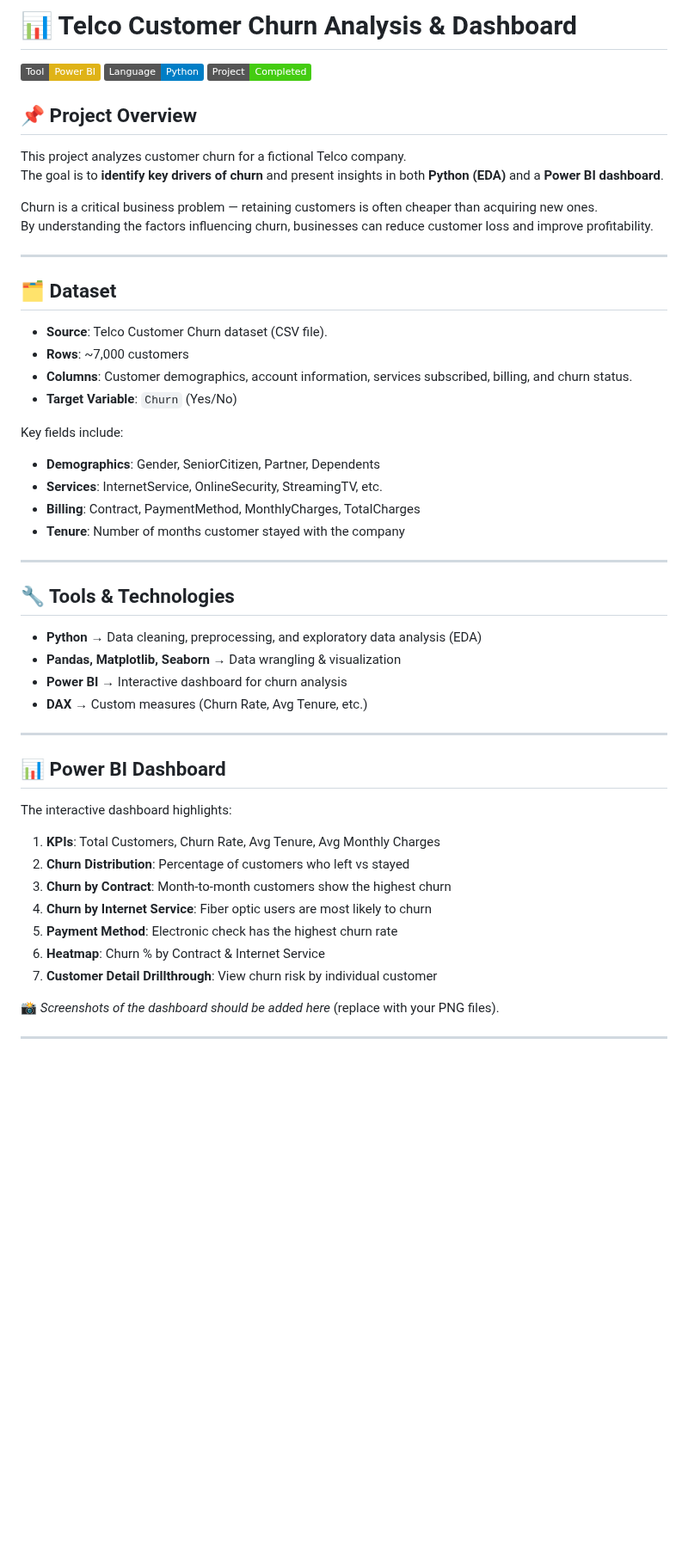
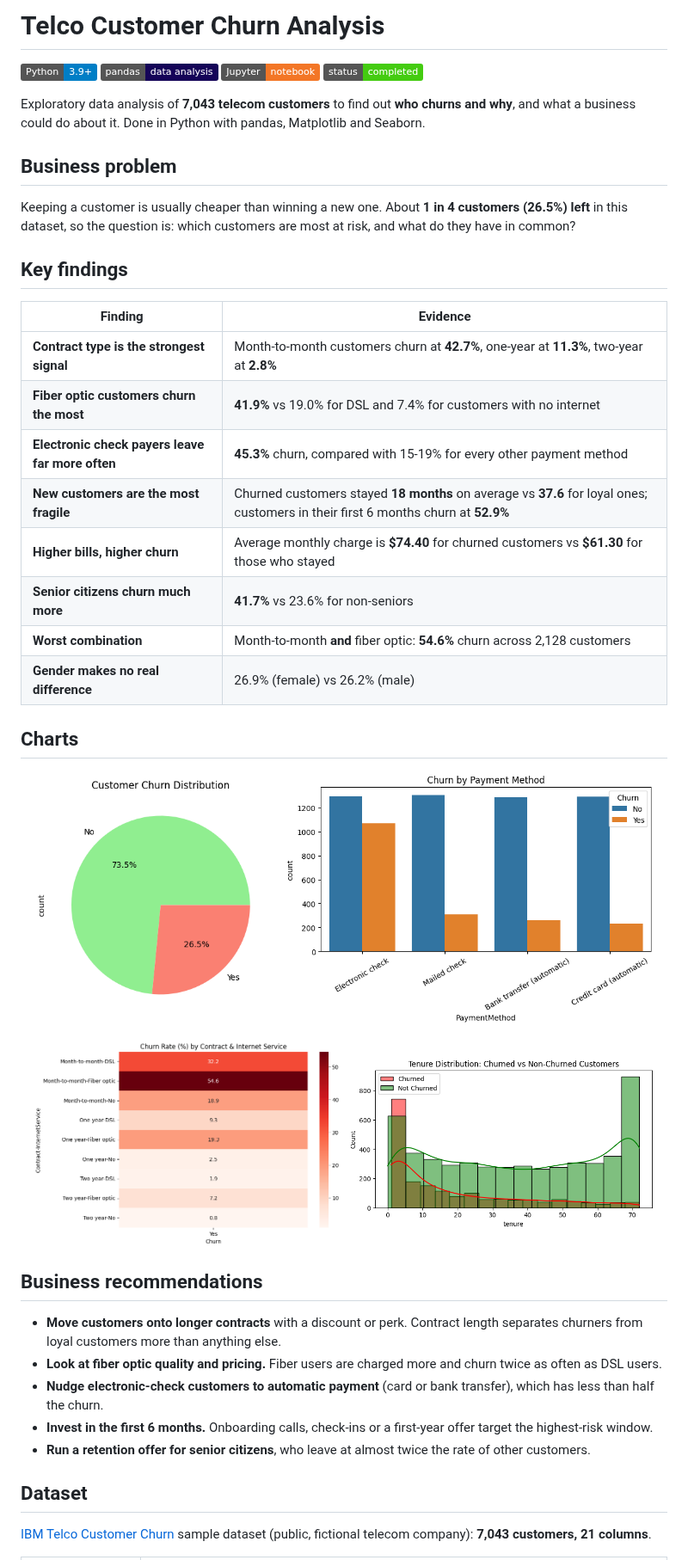
Before and after one commit to MohanNellore/Customer-Churn-Analysis, a Markdown page: README.md, the part around one of its changes. Shown at 86% size. Rendered like a GitHub page; pictures changed too: images/churn_by_payment_method.png (added), images/churn_distribution.png (added), images/churn_heatmap_contract_internet.png (added); badges without logos; blank space fills up the shorter version.

```diff
--- a/README.md
+++ b/README.md
@@ -1,51 +1,49 @@
-# 📊 Telco Customer Churn Analysis & Dashboard
+# Telco Customer Churn Analysis
 
-![Power BI](https://img.shields.io/badge/Tool-Power%20BI-yellow)
-![Python](https://img.shields.io/badge/Language-Python-blue)
-![Status](https://img.shields.io/badge/Project-Completed-brightgreen)
+![Python](https://img.shields.io/badge/Python-3.9%2B-blue)
+![pandas](https://img.shields.io/badge/pandas-data%20analysis-150458)
+![Jupyter](https://img.shields.io/badge/Jupyter-notebook-F37626)
+![Status](https://img.shields.io/badge/status-completed-brightgreen)
 
-## 📌 Project Overview
-This project analyzes customer churn for a fictional Telco company.
-The goal is to **identify key drivers of churn** and present insights in both **Python (EDA)** and a **Power BI dashboard**.
+Exploratory data analysis of **7,043 telecom customers** to find out **who churns and why**, and what a business could do about it. Done in Python with pandas, Matplotlib and Seaborn.
 
-Churn is a critical business problem — retaining customers is often cheaper than acquiring new ones.
-By understanding the factors influencing churn, businesses can reduce customer loss and improve profitability.
+## Business problem
 
----
+Keeping a customer is usually cheaper than winning a new one. About **1 in 4 customers (26.5%) left** in this dataset, so the question is: which customers are most at risk, and what do they have in common?
 
-## 🗂️ Dataset
-- **Source**: Telco Customer Churn dataset (CSV file).
-- **Rows**: ~7,000 customers
-- **Columns**: Customer demographics, account information, services subscribed, billing, and churn status.
-- **Target Variable**: `Churn` (Yes/No)
+## Key findings
 
-Key fields include:
-- **Demographics**: Gender, SeniorCitizen, Partner, Dependents
-- **Services**: InternetService, OnlineSecurity, StreamingTV, etc.
-- **Billing**: Contract, PaymentMethod, MonthlyCharges, TotalCharges
-- **Tenure**: Number of months customer stayed with the company
+| Finding | Evidence |
+|---|---|
+| **Contract type is the strongest signal** | Month-to-month customers churn at **42.7%**, one-year at **11.3%**, two-year at **2.8%** |
+| **Fiber optic customers churn the most** | **41.9%** vs 19.0% for DSL and 7.4% for customers with no internet |
+| **Electronic check payers leave far more often** | **45.3%** churn, compared with 15-19% for every other payment method |
+| **New customers are the most fragile** | Churned customers stayed **18 months** on average vs **37.6** for loyal ones; customers in their first 6 months churn at **52.9%** |
+| **Higher bills, higher churn** | Average monthly charge is **$74.40** for churned customers vs **$61.30** for those who stayed |
+| **Senior citizens churn much more** | **41.7%** vs 23.6% for non-seniors |
+| **Worst combination** | Month-to-month **and** fiber optic: **54.6%** churn across 2,128 customers |
+| **Gender makes no real difference** | 26.9% (female) vs 26.2% (male) |
 
----
+## Charts
 
-## 🔧 Tools & Technologies
-- **Python** → Data cleaning, preprocessing, and exploratory data analysis (EDA)
-- **Pandas, Matplotlib, Seaborn** → Data wrangling & visualization
-- **Power BI** → Interactive dashboard for churn analysis
-- **DAX** → Custom measures (Churn Rate, Avg Tenure, etc.)
+<p align="center">
+  <img src="images/churn_distribution.png" alt="Overall churn distribution" width="38%">
+  <img src="images/churn_by_payment_method.png" alt="Churn by payment method" width="58%">
+</p>
+<p align="center">
+  <img src="images/churn_heatmap_contract_internet.png" alt="Churn rate by contract and internet service" width="48%">
+  <img src="images/tenure_distribution.png" alt="Tenure distribution of churned vs retained customers" width="48%">
+</p>
 
----
+## Business recommendations
 
-## 📊 Power BI Dashboard
-The interactive dashboard highlights:
-1. **KPIs**: Total Customers, Churn Rate, Avg Tenure, Avg Monthly Charges
-2. **Churn Distribution**: Percentage of customers who left vs stayed
-3. **Churn by Contract**: Month-to-month customers show the highest churn
-4. **Churn by Internet Service**: Fiber optic users are most likely to churn
-5. **Payment Method**: Electronic check has the highest churn rate
-6. **Heatmap**: Churn % by Contract & Internet Service
-7. **Customer Detail Drillthrough**: View churn risk by individual customer
+- **Move customers onto longer contracts** with a discount or perk. Contract length separates churners from loyal customers more than anything else.
+- **Look at fiber optic quality and pricing.** Fiber users are charged more and churn twice as often as DSL users.
+- **Nudge electronic-check customers to automatic payment** (card or bank transfer), which has less than half the churn.
+- **Invest in the first 6 months.** Onboarding calls, check-ins or a first-year offer target the highest-risk window.
+- **Run a retention offer for senior citizens**, who leave at almost twice the rate of other customers.
 
-📸 *Screenshots of the dashboard should be added here* (replace with your PNG files).
+## Dataset
 
----
+[IBM Telco Customer Churn](https://www.kaggle.com/datasets/blastchar/telco-customer-churn) sample dataset (public, fictional telecom company): **7,043 customers, 21 columns**.
 
```
Also changed, not shown: other parts of README.md (+44 -22 lines), 8 other files.
